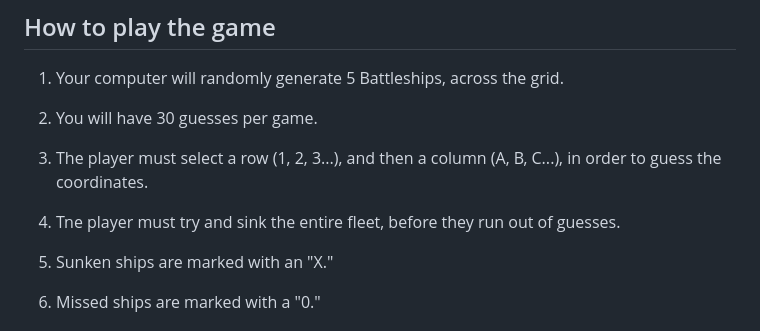
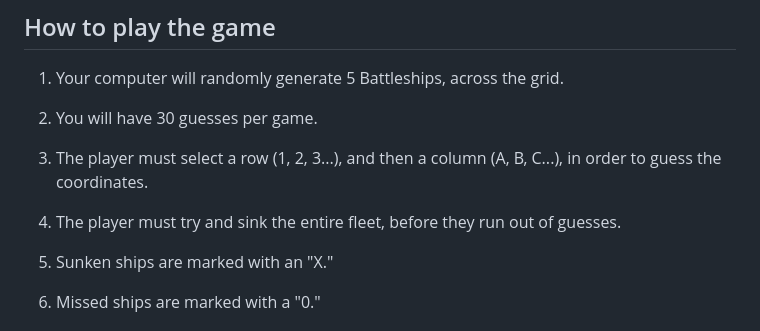
Before and after one commit to CathalSweeney6/battleshipgame, a Markdown page: README.md, the part around the change. Rendered like a GitHub page.

```diff
--- a/README.md
+++ b/README.md
@@ -9,7 +9,7 @@ My Python site is based on the classic boardgame of the same name. In my game, t
 
 3. The player must select a row (1, 2, 3...), and then a column (A, B, C...), in order to guess the coordinates.
 
-4. Tne player must try and sink the entire fleet, before they run out of guesses.
+4. The player must try and sink the entire fleet, before they run out of guesses.
 
 5. Sunken ships are marked with an "X."
 
```
